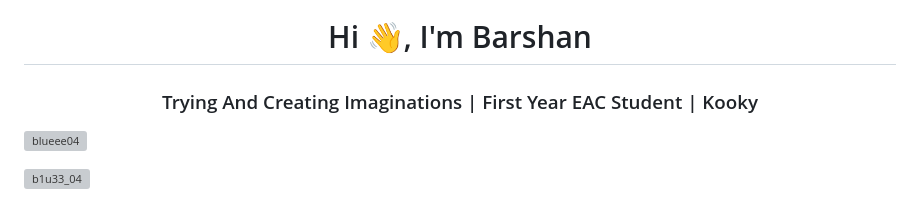
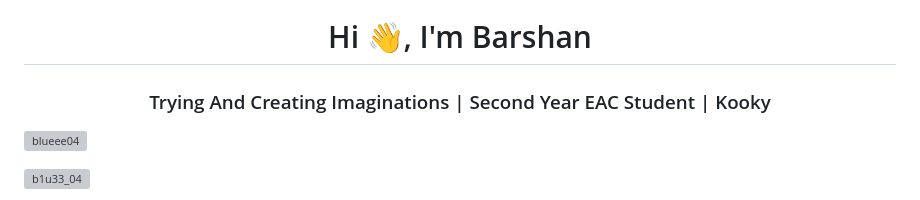
Before and after one commit to blueee04/blueee04, a Markdown page: readme.md, the part around the change. Drawn GitHub-style; grey boxes are pictures that could not be loaded.

```diff
--- a/readme.md
+++ b/readme.md
@@ -1,6 +1,6 @@
 ![](gifs/sonic.gif)
 <h1 align="center">Hi 👋, I'm Barshan</h1>
-<h3 align="center">Trying And Creating Imaginations | First Year EAC Student | Kooky</h3>
+<h3 align="center">Trying And Creating Imaginations | Second Year EAC Student | Kooky</h3>
 
 <p align="left"> <img src="https://komarev.com/ghpvc/?username=blueee04&label=Profile%20views&color=0e75b6&style=flat" alt="blueee04" /> </p>
 
```
